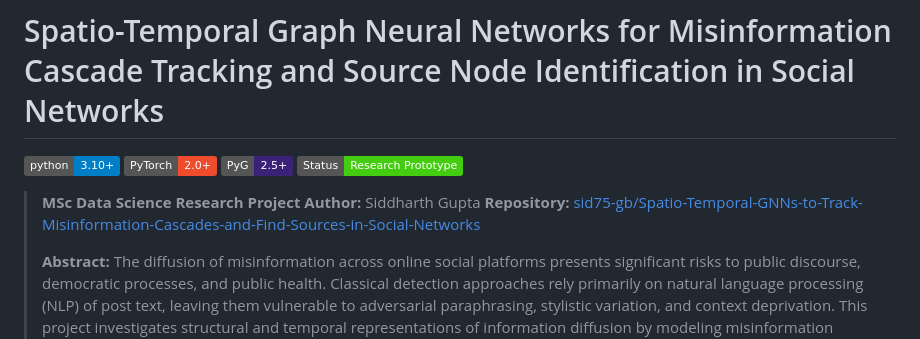
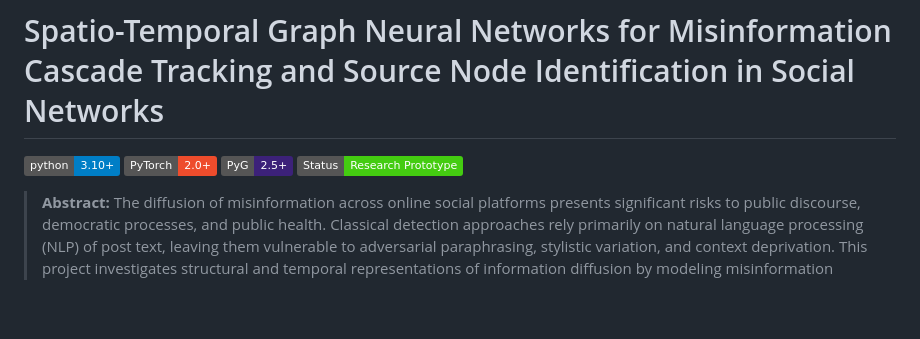
Before and after one commit to sid75-gb/Spatio-Temporal-GNNs-to-Track-Misinformation-Cascades-and-Find-Sources-in-Social-Networks, a Markdown page: README.md, the part around the change. Drawn GitHub-style; badges without logos; blank space fills up the shorter version.

Commit message:
Revise project description and author information
Updated project details and abstract in README.

```diff
--- a/README.md
+++ b/README.md
@@ -5,9 +5,6 @@
 [![PyG 2.5+](https://img.shields.io/badge/PyG-2.5+-3C2179.svg)](https://pyg.org/)
 [![Status: Research Prototype](https://img.shields.io/badge/Status-Research%20Prototype-success.svg)](#)
 
-> **MSc Data Science Research Project**
-> **Author:** Siddharth Gupta
-> **Repository:** [sid75-gb/Spatio-Temporal-GNNs-to-Track-Misinformation-Cascades-and-Find-Sources-in-Social-Networks](https://github.com/sid75-gb/Spatio-Temporal-GNNs-to-Track-Misinformation-Cascades-and-Find-Sources-in-Social-Networks)
 >
 > **Abstract:**
 > The diffusion of misinformation across online social platforms presents significant risks to public discourse, democratic processes, and public health. Classical detection approaches rely primarily on natural language processing (NLP) of post text, leaving them vulnerable to adversarial paraphrasing, stylistic variation, and context deprivation. This project investigates structural and temporal representations of information diffusion by modeling misinformation propagation as dynamic, timestamp-ordered cascade trees on Twitter interaction graphs.
```
